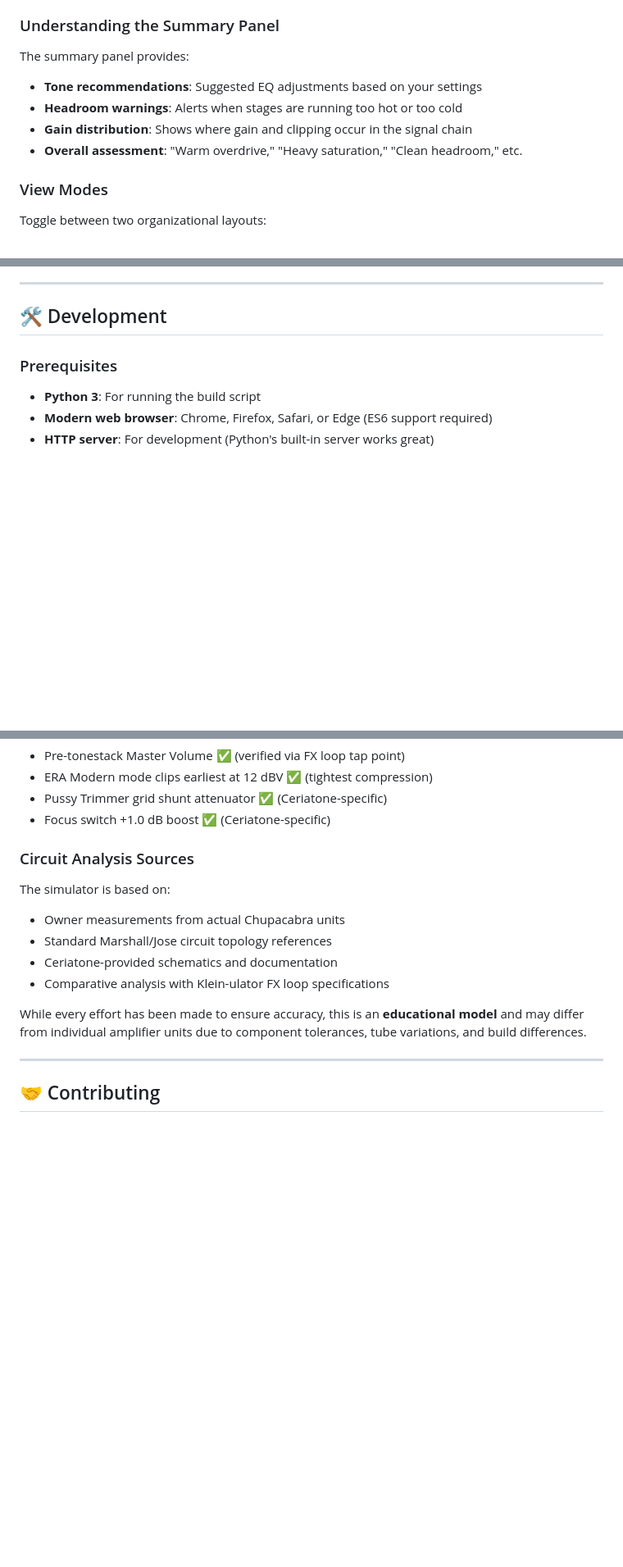
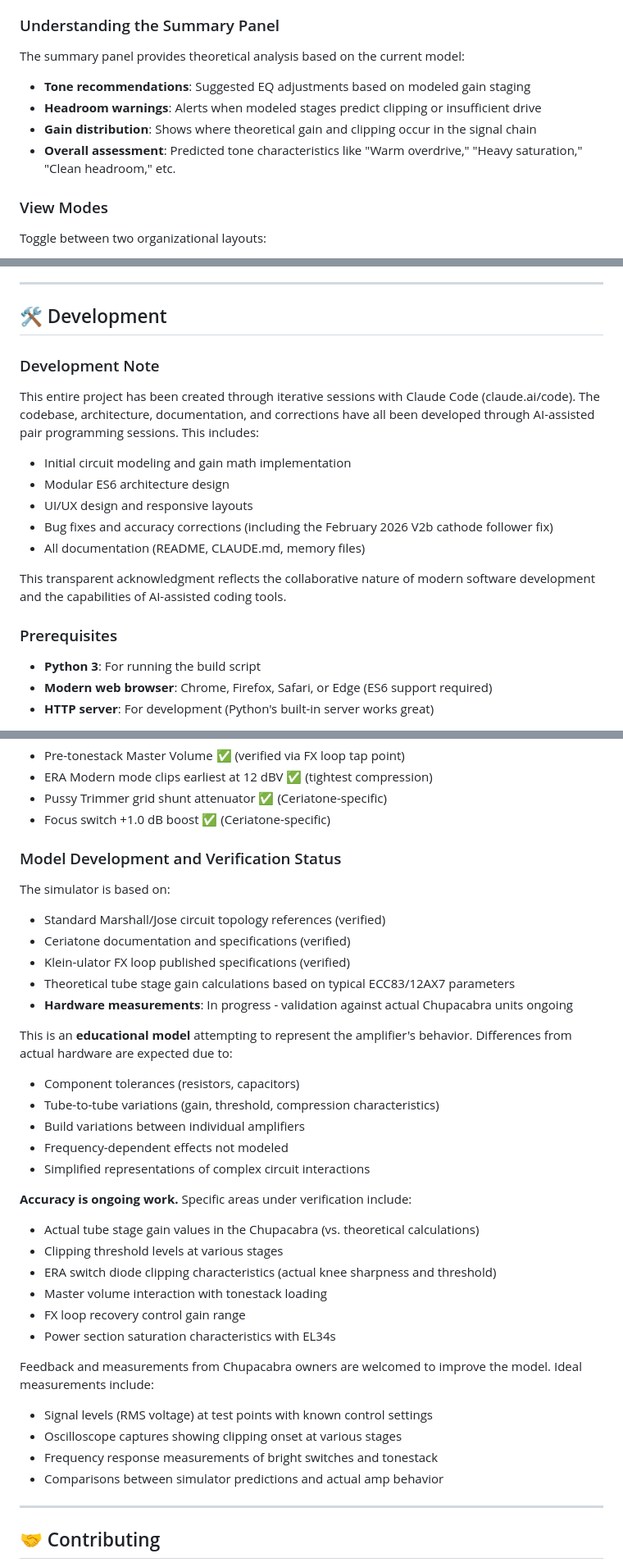
Before and after one commit to dMillerus/GainStagerSim, a Markdown page: README.md, 3 parts joined by grey strips. Shown at 82% size. Rendered like a GitHub page; blank space fills up the shorter version.

Commit message:
Update README with accuracy transparency and AI development note
Remove unproven assertions about simulator accuracy and clarify ongoing
verification status. Changes include:

- Replace "helps" with "designed to help" (aspirational, not proven)
- Change "measurements from actual units" to "theoretical modeling"
- Add prominent "Theoretical Model Under Verification" warning section
- Rewrite "Circuit Analysis Sources" to distinguish verified vs. in-progress
- List specific areas needing hardware validation (gain values, thresholds, etc.)
- Qualify summary panel and educational tools as "theoretical" and "predicted"
- Add "Development Note" acknowledging entire project created with Claude Code
- Include Claude Code in Acknowledgments section

Accuracy verification against actual Chupacabra hardware is ongoing work.
Project transparency includes acknowledgment of AI-assisted development.

Co-Authored-By: Claude Sonnet 4.5 <noreply@anthropic.com>

```diff
--- a/README.md
+++ b/README.md
@@ -107,11 +107,11 @@ Each stage shows two values:
 
 ### Understanding the Summary Panel
 
-The summary panel provides:
-- **Tone recommendations**: Suggested EQ adjustments based on your settings
-- **Headroom warnings**: Alerts when stages are running too hot or too cold
-- **Gain distribution**: Shows where gain and clipping occur in the signal chain
-- **Overall assessment**: "Warm overdrive," "Heavy saturation," "Clean headroom," etc.
+The summary panel provides theoretical analysis based on the current model:
+- **Tone recommendations**: Suggested EQ adjustments based on modeled gain staging
+- **Headroom warnings**: Alerts when modeled stages predict clipping or insufficient drive
+- **Gain distribution**: Shows where theoretical gain and clipping occur in the signal chain
+- **Overall assessment**: Predicted tone characteristics like "Warm overdrive," "Heavy saturation," "Clean headroom," etc.
 
 ### View Modes
 
@@ -125,6 +125,17 @@ Toggle between two organizational layouts:
 ---
 
 ## 🛠️ Development
+
+### Development Note
+
+This entire project has been created through iterative sessions with Claude Code (claude.ai/code). The codebase, architecture, documentation, and corrections have all been developed through AI-assisted pair programming sessions. This includes:
+- Initial circuit modeling and gain math implementation
+- Modular ES6 architecture design
+- UI/UX design and responsive layouts
+- Bug fixes and accuracy corrections (including the February 2026 V2b cathode follower fix)
+- All documentation (README, CLAUDE.md, memory files)
+
+This transparent acknowledgment reflects the collaborative nature of modern software development and the capabilities of AI-assisted coding tools.
 
 ### Prerequisites
 
@@ -294,15 +316,35 @@ Despite these simplifications, the simulator provides accurate insight into gain
 - Pussy Trimmer grid shunt attenuator ✅ (Ceriatone-specific)
 - Focus switch +1.0 dB boost ✅ (Ceriatone-specific)
 
-### Circuit Analysis Sources
+### Model Development and Verification Status
 
 The simulator is based on:
-- Owner measurements from actual Chupacabra units
-- Standard Marshall/Jose circuit topology references
-- Ceriatone-provided schematics and documentation
-- Comparative analysis with Klein-ulator FX loop specifications
+- Standard Marshall/Jose circuit topology references (verified)
+- Ceriatone documentation and specifications (verified)
+- Klein-ulator FX loop published specifications (verified)
+- Theoretical tube stage gain calculations based on typical ECC83/12AX7 parameters
+- **Hardware measurements**: In progress - validation against actual Chupacabra units ongoing
 
-While every effort has been made to ensure accuracy, this is an **educational model** and may differ from individual amplifier units due to component tolerances, tube variations, and build differences.
+This is an **educational model** attempting to represent the amplifier's behavior. Differences from actual hardware are expected due to:
+- Component tolerances (resistors, capacitors)
+- Tube-to-tube variations (gain, threshold, compression characteristics)
+- Build variations between individual amplifiers
+- Frequency-dependent effects not modeled
+- Simplified representations of complex circuit interactions
+
+**Accuracy is ongoing work.** Specific areas under verification include:
+- Actual tube stage gain values in the Chupacabra (vs. theoretical calculations)
+- Clipping threshold levels at various stages
+- ERA switch diode clipping characteristics (actual knee sharpness and threshold)
+- Master volume interaction with tonestack loading
+- FX loop recovery control gain range
+- Power section saturation characteristics with EL34s
+
+Feedback and measurements from Chupacabra owners are welcomed to improve the model. Ideal measurements include:
+- Signal levels (RMS voltage) at test points with known control settings
+- Oscilloscope captures showing clipping onset at various stages
+- Frequency response measurements of bright switches and tonestack
+- Comparisons between simulator predictions and actual amp behavior
 
 ---
 
```
Also changed, not shown: other parts of README.md (+18 -6 lines).
